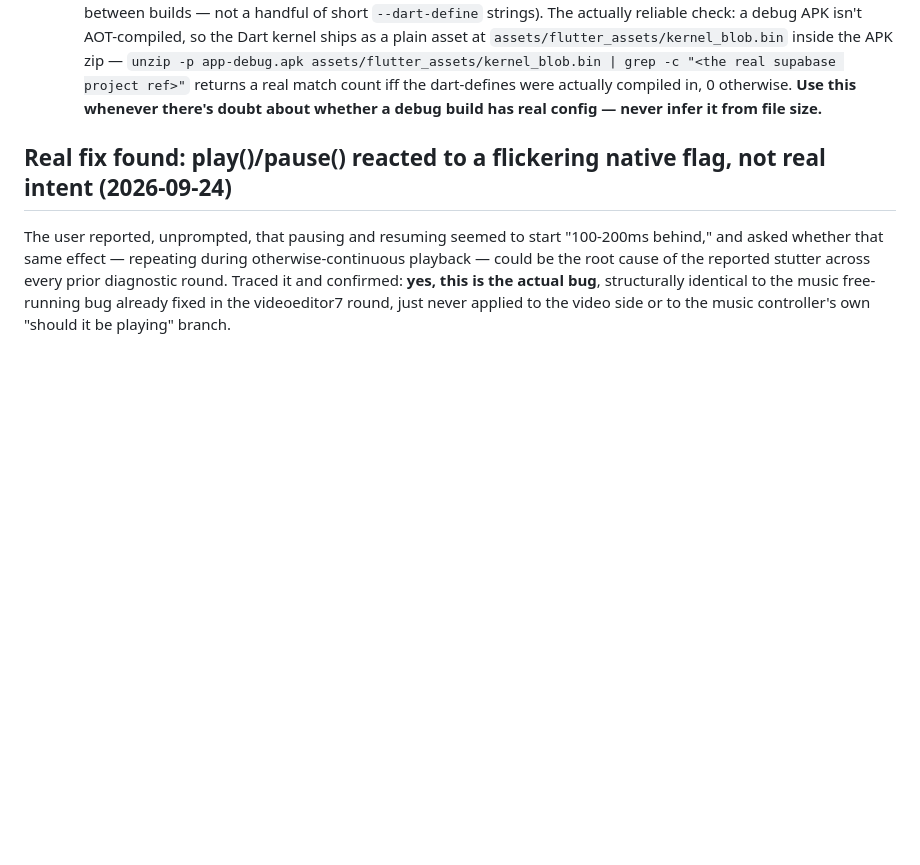
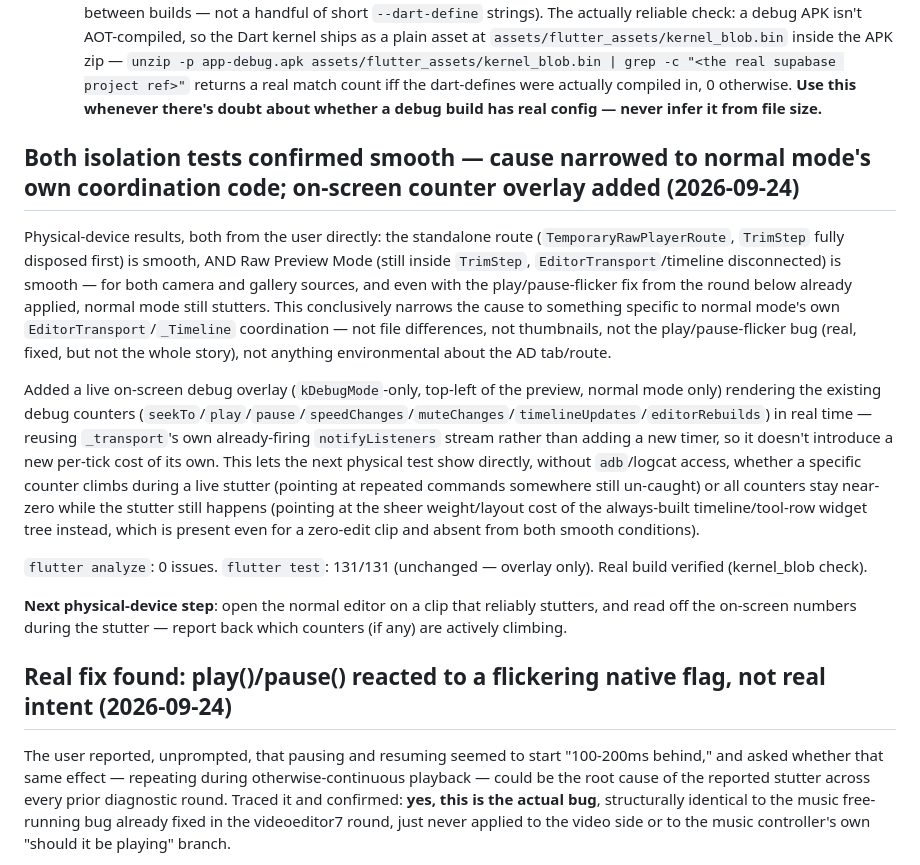
Before and after one commit to makife/AdGag, a Markdown page: CLAUDE.md, the part around the change. GitHub-like rendering; blank space fills up the shorter version.

Commit message:
Document confirmed isolation results and the on-screen counter overlay
Both the standalone route and Raw Preview Mode are physically confirmed
smooth; normal editor mode still stutters even with the play/pause
flicker fix applied. This conclusively narrows the cause to normal
mode's own EditorTransport/Timeline coordination code specifically.

Co-Authored-By: Claude Sonnet 5 <noreply@anthropic.com>

```diff
--- a/CLAUDE.md
+++ b/CLAUDE.md
@@ -1465,6 +1465,16 @@ Phases A through H are done — auth, social graph, video pipeline, creation flo
   2. **`PGRST201` "Could not embed because more than one relationship was found for 'ads' and 'profiles'"**, live on the home feed. Once `sold_reactions` (with FKs to both `ads` and `profiles`) existed, PostgREST could no longer disambiguate the plain `ads → profiles` embed used in 4 places (`feed_repository_impl.dart`'s `getById`, `subject_repository_impl.dart`, `market_repository_impl.dart`, `profile_repository_impl.dart`) between the direct `ads_user_id_fkey` path and the indirect many-to-many path through `sold_reactions`. Fixed by disambiguating all four to `profiles!ads_user_id_fkey(username)`; verified live via `curl` (300/PGRST201 before, 200 after). **Lesson: any future junction/reaction table that FKs to both `ads` and `profiles` (e.g. a future `ad_battles`/`battle_votes`) will re-trigger this same ambiguity for existing plain `profiles(...)` embeds on `ads` — grep for `.select(".*profiles(` before adding one, and use explicit `!fk_name` embeds everywhere on `ads` going forward, not just where it broke.**
 - **A third real bug, self-inflicted this time, immediately followed the two fixes above**: after fixing and rebuilding, the very next `flutter build apk --debug` was run **without** `--dart-define-from-file=env/dev.json`. `EnvConfig.assertConfigured()` (`lib/core/config/env_config.dart`) correctly throws a `StateError` when `SUPABASE_URL`/`SUPABASE_ANON_KEY` are empty — but it throws in `main()` *before* `runApp()`, so Flutter never paints a first frame, and the user just sees Android's default white window background forever ("beyaz sayfada açılıyor, orada kalıyor" — opens to a white page, stays there). Fixed by rebuilding with the flag. **Lesson: `flutter build apk --debug` (or any `flutter build`/`flutter run`) for this project is never valid without `--dart-define-from-file=env/dev.json` — omitting it doesn't fail the build, it produces an APK that installs fine and then white-screens on every launch. Always include the flag.**
   - **Follow-up correction on how to verify this**: an initial check assumed APK file size was a reliable signal (config-less build ~202MB vs. a ~166MB build with config) — that turned out to be **wrong**, caught the next session when a build correctly using the flag also came out at ~202MB (size varies for unrelated reasons — ordinary code changes between builds — not a handful of short `--dart-define` strings). The actually reliable check: a debug APK isn't AOT-compiled, so the Dart kernel ships as a plain asset at `assets/flutter_assets/kernel_blob.bin` inside the APK zip — `unzip -p app-debug.apk assets/flutter_assets/kernel_blob.bin | grep -c "<the real supabase project ref>"` returns a real match count iff the dart-defines were actually compiled in, 0 otherwise. **Use this whenever there's doubt about whether a debug build has real config — never infer it from file size.**
+
+## Both isolation tests confirmed smooth — cause narrowed to normal mode's own coordination code; on-screen counter overlay added (2026-09-24)
+
+Physical-device results, both from the user directly: the standalone route (`TemporaryRawPlayerRoute`, `TrimStep` fully disposed first) is smooth, AND Raw Preview Mode (still inside `TrimStep`, `EditorTransport`/timeline disconnected) is smooth — for both camera and gallery sources, and even with the play/pause-flicker fix from the round below already applied, normal mode still stutters. This conclusively narrows the cause to something specific to normal mode's own `EditorTransport`/`_Timeline` coordination — not file differences, not thumbnails, not the play/pause-flicker bug (real, fixed, but not the whole story), not anything environmental about the AD tab/route.
+
+Added a live on-screen debug overlay (`kDebugMode`-only, top-left of the preview, normal mode only) rendering the existing debug counters (`seekTo`/`play`/`pause`/`speedChanges`/`muteChanges`/`timelineUpdates`/`editorRebuilds`) in real time — reusing `_transport`'s own already-firing `notifyListeners` stream rather than adding a new timer, so it doesn't introduce a new per-tick cost of its own. This lets the next physical test show directly, without `adb`/logcat access, whether a specific counter climbs during a live stutter (pointing at repeated commands somewhere still un-caught) or all counters stay near-zero while the stutter still happens (pointing at the sheer weight/layout cost of the always-built timeline/tool-row widget tree instead, which is present even for a zero-edit clip and absent from both smooth conditions).
+
+`flutter analyze`: 0 issues. `flutter test`: 131/131 (unchanged — overlay only). Real build verified (kernel_blob check).
+
+**Next physical-device step**: open the normal editor on a clip that reliably stutters, and read off the on-screen numbers during the stutter — report back which counters (if any) are actively climbing.
 
 ## Real fix found: play()/pause() reacted to a flickering native flag, not real intent (2026-09-24)
 
```
